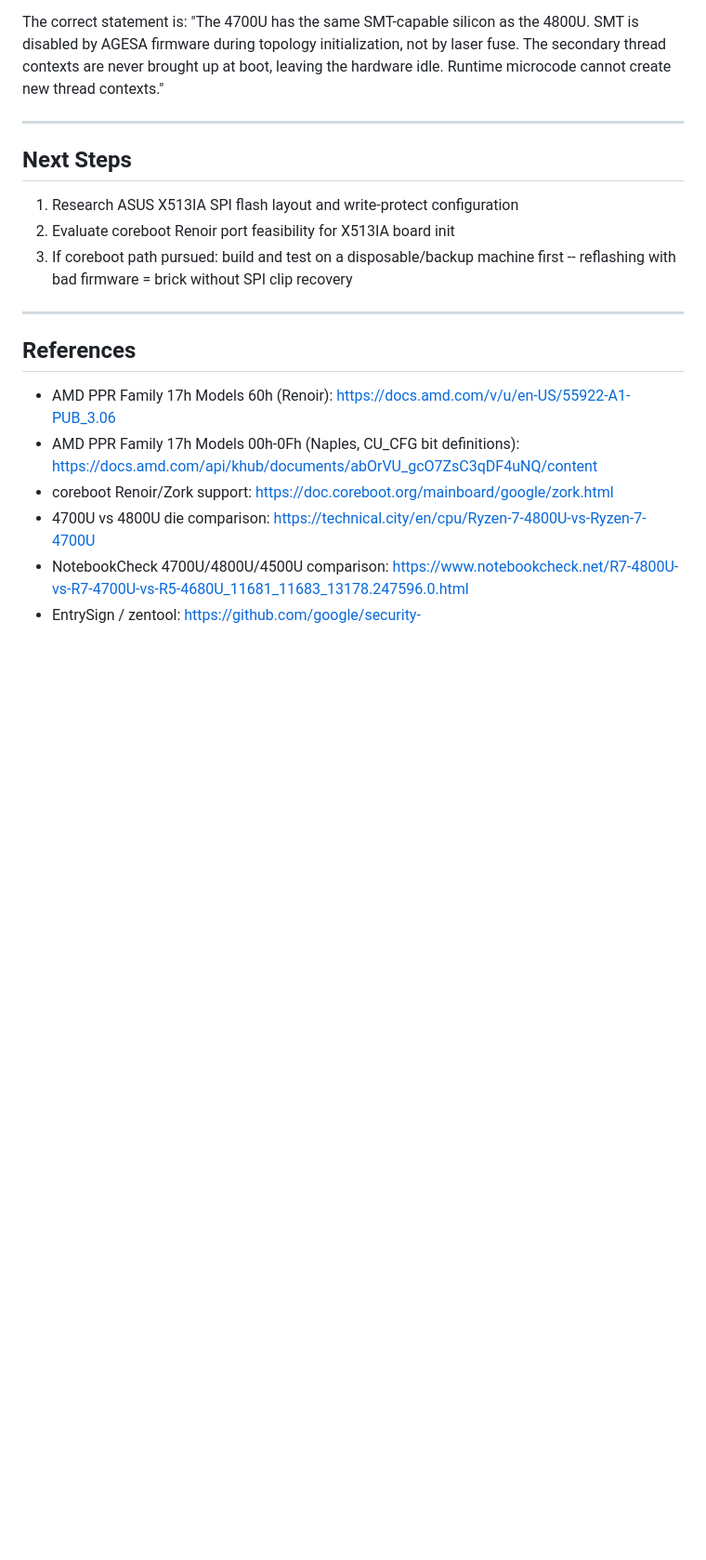
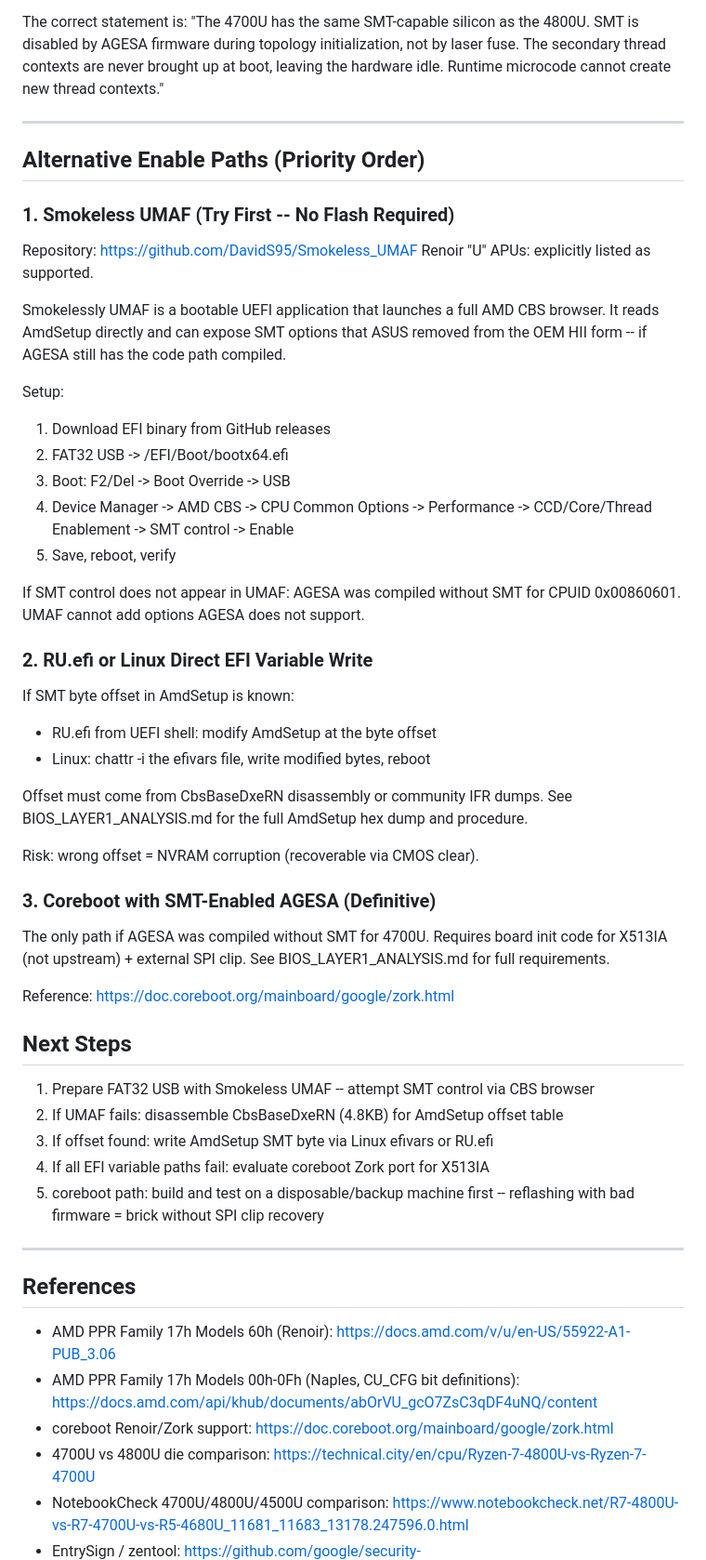
Before and after one commit to Tsukieomie/pocket-lab-v2-6, a Markdown page: SMT_INVESTIGATION.md, the part around the change. Shown at 93% size. GitHub-like rendering; blank space fills up the shorter version.

Commit message:
research: SMT investigation -- add UMAF path, AmdSetup analysis, priority-ordered enable paths

```diff
--- a/SMT_INVESTIGATION.md
+++ b/SMT_INVESTIGATION.md
@@ -325,12 +325,55 @@ The correct statement is:
 
 ---
 
+## Alternative Enable Paths (Priority Order)
+
+### 1. Smokeless UMAF (Try First -- No Flash Required)
+
+Repository: https://github.com/DavidS95/Smokeless_UMAF
+Renoir "U" APUs: explicitly listed as supported.
+
+Smokelessly UMAF is a bootable UEFI application that launches a full AMD CBS
+browser. It reads AmdSetup directly and can expose SMT options that ASUS
+removed from the OEM HII form -- if AGESA still has the code path compiled.
+
+Setup:
+1. Download EFI binary from GitHub releases
+2. FAT32 USB -> /EFI/Boot/bootx64.efi
+3. Boot: F2/Del -> Boot Override -> USB
+4. Device Manager -> AMD CBS -> CPU Common Options -> Performance
+   -> CCD/Core/Thread Enablement -> SMT control -> Enable
+5. Save, reboot, verify
+
+If SMT control does not appear in UMAF: AGESA was compiled without SMT
+for CPUID 0x00860601. UMAF cannot add options AGESA does not support.
+
+### 2. RU.efi or Linux Direct EFI Variable Write
+
+If SMT byte offset in AmdSetup is known:
+- RU.efi from UEFI shell: modify AmdSetup at the byte offset
+- Linux: chattr -i the efivars file, write modified bytes, reboot
+
+Offset must come from CbsBaseDxeRN disassembly or community IFR dumps.
+See BIOS_LAYER1_ANALYSIS.md for the full AmdSetup hex dump and procedure.
+
+Risk: wrong offset = NVRAM corruption (recoverable via CMOS clear).
+
+### 3. Coreboot with SMT-Enabled AGESA (Definitive)
+
+The only path if AGESA was compiled without SMT for 4700U.
+Requires board init code for X513IA (not upstream) + external SPI clip.
+See BIOS_LAYER1_ANALYSIS.md for full requirements.
+
+Reference: https://doc.coreboot.org/mainboard/google/zork.html
+
 ## Next Steps
 
-1. Research ASUS X513IA SPI flash layout and write-protect configuration
-2. Evaluate coreboot Renoir port feasibility for X513IA board init
-3. If coreboot path pursued: build and test on a disposable/backup machine
-   first -- reflashing with bad firmware = brick without SPI clip recovery
+1. Prepare FAT32 USB with Smokeless UMAF -- attempt SMT control via CBS browser
+2. If UMAF fails: disassemble CbsBaseDxeRN (4.8KB) for AmdSetup offset table
+3. If offset found: write AmdSetup SMT byte via Linux efivars or RU.efi
+4. If all EFI variable paths fail: evaluate coreboot Zork port for X513IA
+5. coreboot path: build and test on a disposable/backup machine first --
+   reflashing with bad firmware = brick without SPI clip recovery
 
 ---
 
```
